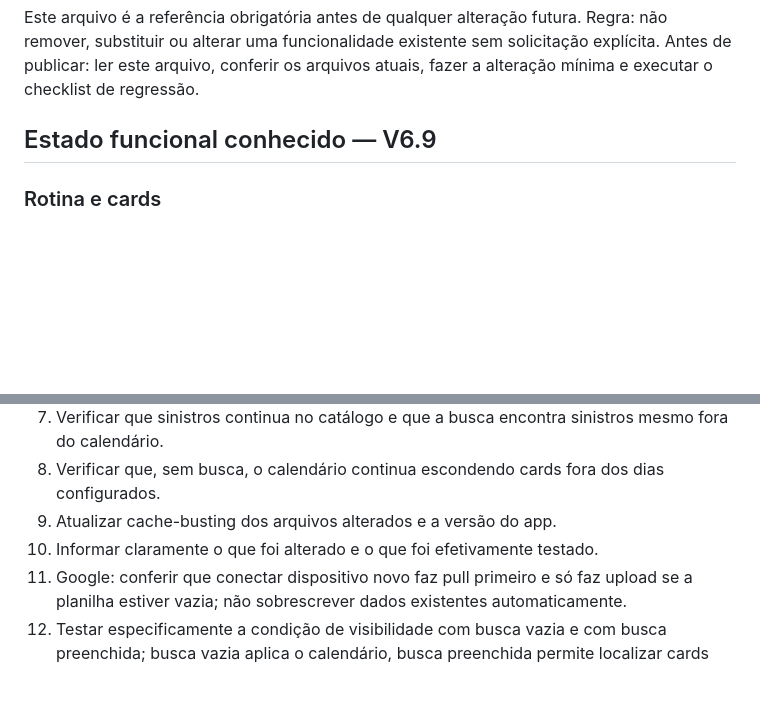
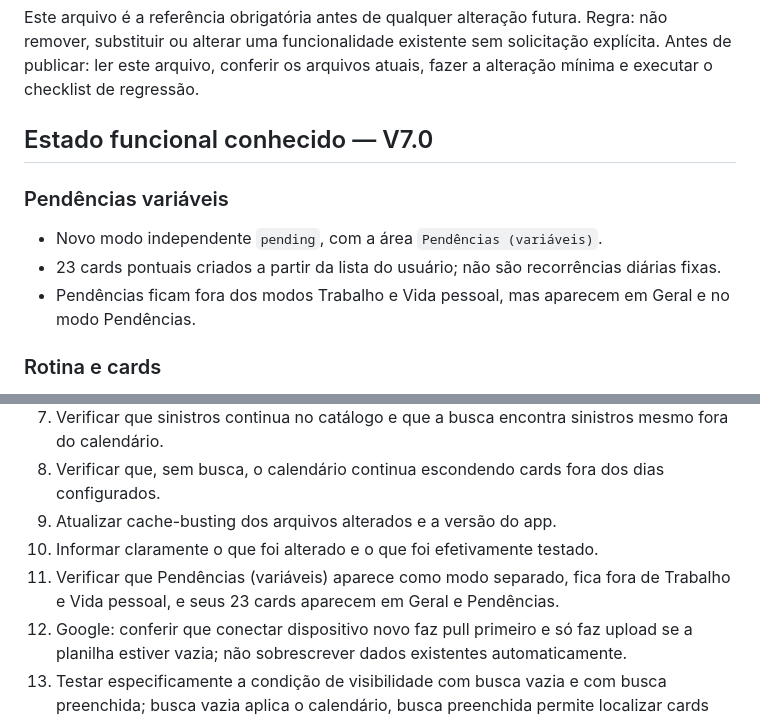
Before and after one commit to jhoncorretor2025-blip/atividades-jhon, a Markdown page: CHANGELOG-PRESERVACAO.md, 2 parts joined by grey strips. Drawn GitHub-style; blank space fills up the shorter version.

Commit message:
Registra nova categoria Pendências variáveis

```diff
--- a/CHANGELOG-PRESERVACAO.md
+++ b/CHANGELOG-PRESERVACAO.md
@@ -4,7 +4,12 @@ Este arquivo é a referência obrigatória antes de qualquer alteração futura.
 Regra: não remover, substituir ou alterar uma funcionalidade existente sem solicitação explícita.
 Antes de publicar: ler este arquivo, conferir os arquivos atuais, fazer a alteração mínima e executar o checklist de regressão.
 
-## Estado funcional conhecido — V6.9
+## Estado funcional conhecido — V7.0
+
+### Pendências variáveis
+- Novo modo independente `pending`, com a área `Pendências (variáveis)`.
+- 23 cards pontuais criados a partir da lista do usuário; não são recorrências diárias fixas.
+- Pendências ficam fora dos modos Trabalho e Vida pessoal, mas aparecem em Geral e no modo Pendências.
 
 ### Rotina e cards
 - As atividades `tomar-vitaminas`, `google-tarefa`, `postar-status-pessoal`, `videos-inscricao-youtube` e `projetos-pessoais` usam a área `Ambos` e devem aparecer tanto no modo pessoal quanto no modo trabalho.
@@ -54,6 +59,7 @@ Antes de publicar: ler este arquivo, conferir os arquivos atuais, fazer a altera
 8. Verificar que, sem busca, o calendário continua escondendo cards fora dos dias configurados.
 9. Atualizar cache-busting dos arquivos alterados e a versão do app.
 10. Informar claramente o que foi alterado e o que foi efetivamente testado.
+15. Verificar que Pendências (variáveis) aparece como modo separado, fica fora de Trabalho e Vida pessoal, e seus 23 cards aparecem em Geral e Pendências.
 14. Google: conferir que conectar dispositivo novo faz pull primeiro e só faz upload se a planilha estiver vazia; não sobrescrever dados existentes automaticamente.
 12. Testar especificamente a condição de visibilidade com busca vazia e com busca preenchida; busca vazia aplica o calendário, busca preenchida permite localizar cards fora da agenda. Não afirmar teste visual no navegador se ele não foi realizado.
 13. Verificar que os cinco cards compartilhados aparecem nos modos pessoal e trabalho e que os demais cards de trabalho não aparecem no modo pessoal.
```
